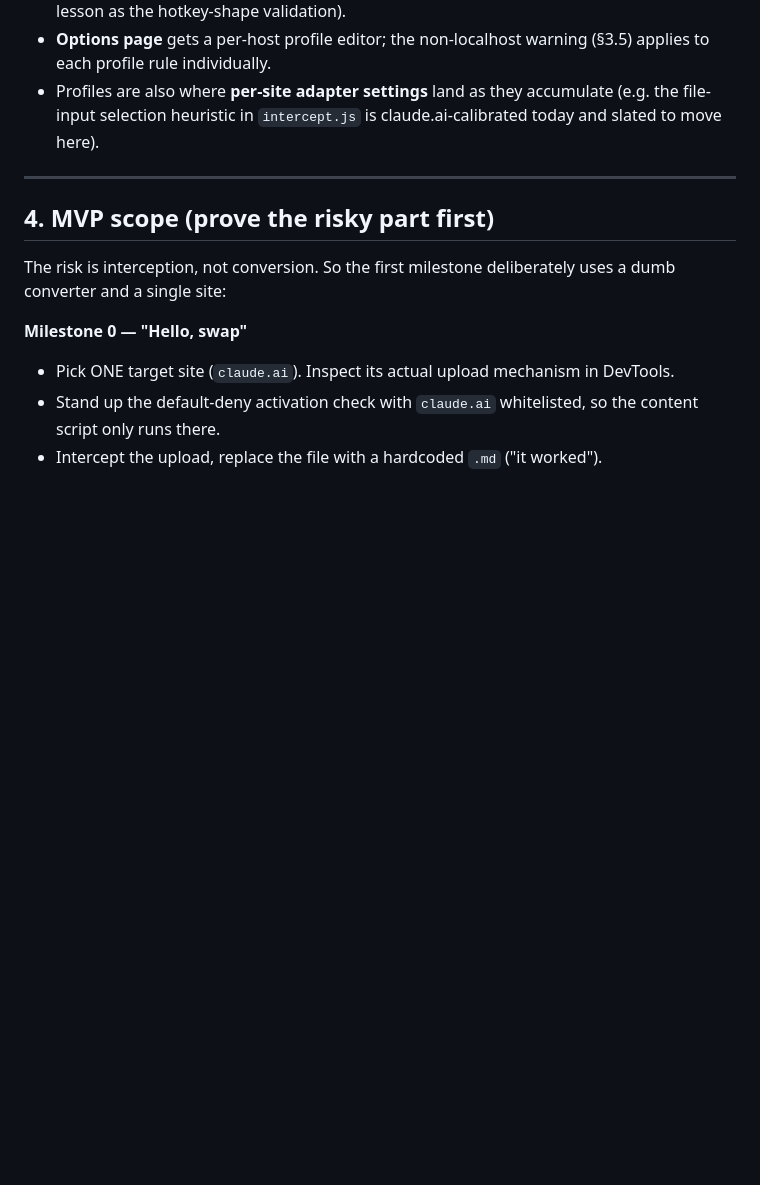
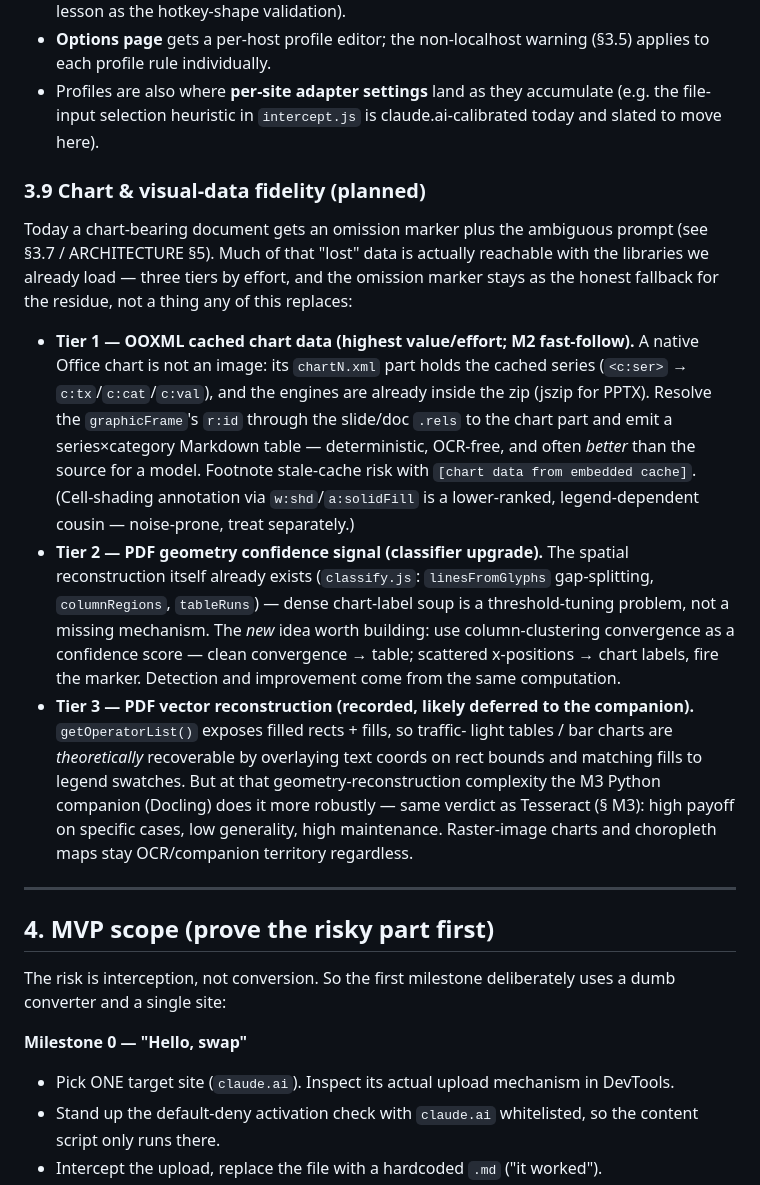
Before and after one commit to jtrachtenberg/decant, a Markdown page: SPEC.md, the part around the change. Rendered like a GitHub page; blank space fills up the shorter version.

Commit message:
SPEC: record chart/visual-data fidelity plan (three tiers)
Captures a plan to recover chart data (the WHO-report case) instead of
only emitting an omission marker, as SPEC 3.9:

- Tier 1, OOXML cached chart XML -> series x category Markdown table.
  Deterministic, OCR-free, engines already hold the zip. Highest
  value/effort, M2 fast-follow.
- Tier 2, the spatial reconstruction already exists in classify.js; the
  new part is a column-clustering confidence signal driving the
  ambiguous/marker decision.
- Tier 3, PDF vector reconstruction via getOperatorList - recorded but
  likely deferred to the M3 companion (Docling), same verdict as the
  shelved Tesseract path.

The omission marker stays the honest fallback for the residue; none of
this replaces it.

Co-Authored-By: Claude Fable 5 <noreply@anthropic.com>

```diff
--- a/SPEC.md
+++ b/SPEC.md
@@ -236,6 +236,39 @@ only how the browser surface realizes them:
   (e.g. the file-input selection heuristic in `intercept.js` is
   claude.ai-calibrated today and slated to move here).
 
+### 3.9 Chart & visual-data fidelity (planned)
+
+Today a chart-bearing document gets an omission marker plus the ambiguous
+prompt (see §3.7 / ARCHITECTURE §5). Much of that "lost" data is actually
+reachable with the libraries we already load — three tiers by effort, and the
+omission marker stays as the honest fallback for the residue, not a thing any
+of this replaces:
+
+- **Tier 1 — OOXML cached chart data (highest value/effort; M2 fast-follow).**
+  A native Office chart is not an image: its `chartN.xml` part holds the cached
+  series (`<c:ser>` → `c:tx`/`c:cat`/`c:val`), and the engines are already
+  inside the zip (jszip for PPTX). Resolve the `graphicFrame`'s `r:id` through
+  the slide/doc `.rels` to the chart part and emit a series×category Markdown
+  table — deterministic, OCR-free, and often *better* than the source for a
+  model. Footnote stale-cache risk with `[chart data from embedded cache]`.
+  (Cell-shading annotation via `w:shd`/`a:solidFill` is a lower-ranked,
+  legend-dependent cousin — noise-prone, treat separately.)
+- **Tier 2 — PDF geometry confidence signal (classifier upgrade).** The
+  spatial reconstruction itself already exists (`classify.js`:
+  `linesFromGlyphs` gap-splitting, `columnRegions`, `tableRuns`) — dense
+  chart-label soup is a threshold-tuning problem, not a missing mechanism. The
+  *new* idea worth building: use column-clustering convergence as a confidence
+  score — clean convergence → table; scattered x-positions → chart labels, fire
+  the marker. Detection and improvement come from the same computation.
+- **Tier 3 — PDF vector reconstruction (recorded, likely deferred to the
+  companion).** `getOperatorList()` exposes filled rects + fills, so traffic-
+  light tables / bar charts are *theoretically* recoverable by overlaying text
+  coords on rect bounds and matching fills to legend swatches. But at that
+  geometry-reconstruction complexity the M3 Python companion (Docling) does it
+  more robustly — same verdict as Tesseract (§ M3): high payoff on specific
+  cases, low generality, high maintenance. Raster-image charts and choropleth
+  maps stay OCR/companion territory regardless.
+
 ---
 
 ## 4. MVP scope (prove the risky part first)
```
